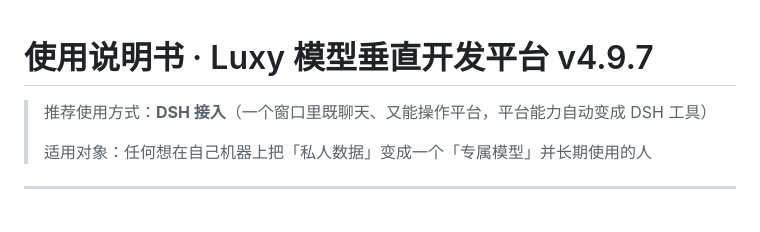
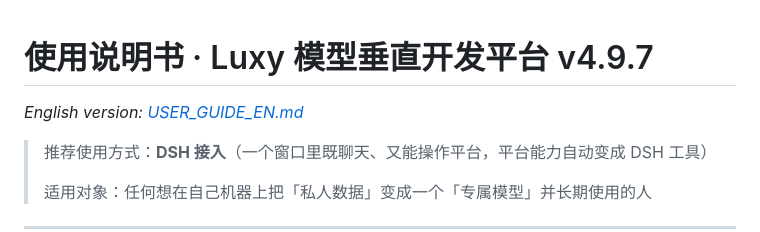
Before and after one commit to lixy-max/luxy-platform-, a Markdown page: docs/USER_GUIDE.md, the part around the change. Rendered like a GitHub page; blank space fills up the shorter version.

```diff
--- a/docs/USER_GUIDE.md
+++ b/docs/USER_GUIDE.md
@@ -1,4 +1,6 @@
 # 使用说明书 · Luxy 模型垂直开发平台 v4.9.7
+
+*English version: [USER_GUIDE_EN.md](USER_GUIDE_EN.md)*
 
 > 推荐使用方式：**DSH 接入**（一个窗口里既聊天、又能操作平台，平台能力自动变成 DSH 工具）
 >
```
Also changed, not shown: README.md (+1 -0 lines), docs/USER_GUIDE_EN.md (added, +586 -0 lines).
